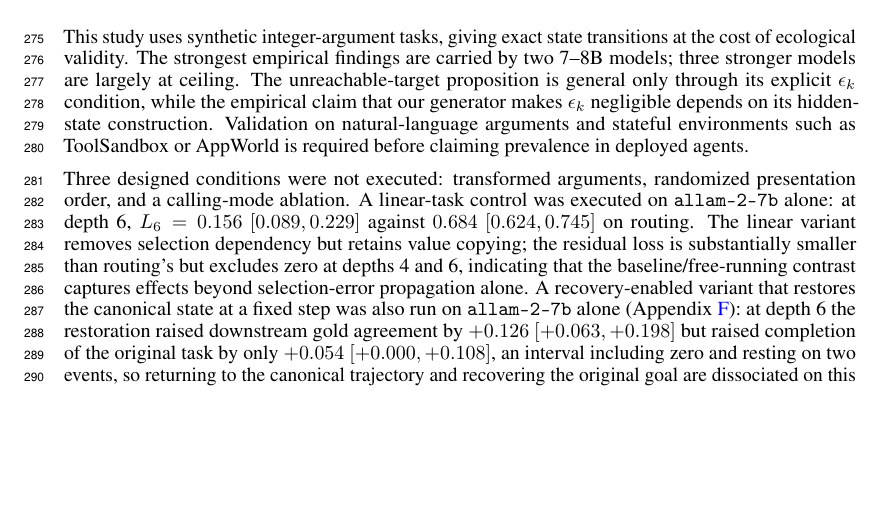
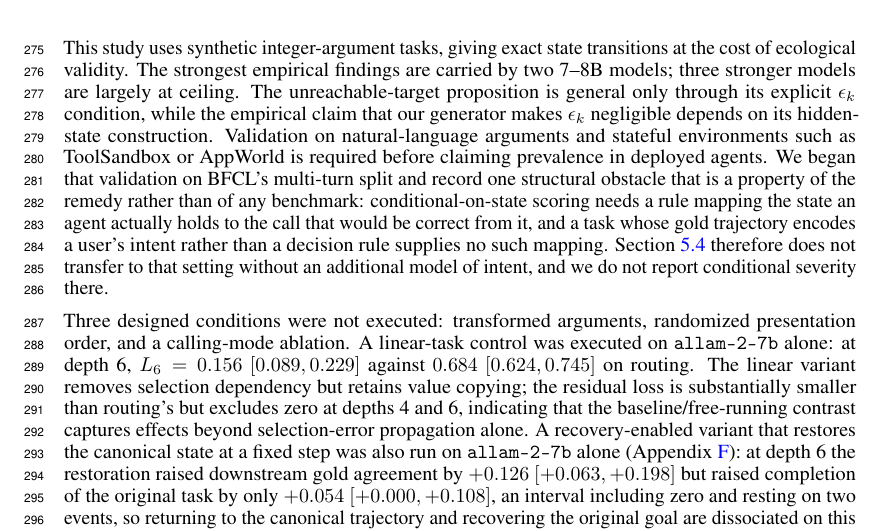
Before and after one commit to subman1246/Tool-use-Reliability, a LaTeX paper (paper/main.tex): part of page 9 of 15, cut so that both start at the same text, the shorter picture padded with empty space. Compiled offline with pdfLaTeX.

Commit message:
Limitations: why the conditional-on-state remedy did not transfer to BFCL
The paper calls for validation on stateful real environments; we attempted it on BFCL
multi-turn and the obstacle is worth stating because it is a property of the REMEDY, not
of the benchmark. Conditional-on-state scoring needs a rule from held state to correct
next call. The synthetic suite has one by construction. A task whose gold encodes a
user's intent has none, and inventing one would manufacture the oracle whose absence is
the point -- so no conditional severity is reported there.

Claims no BFCL numbers. The pilot's fixed-gold figures are held back separately: 3 of 3
fresh empty responses classified as answers stranded in the reasoning channel, so p_6 is
partly measuring extraction rather than the model.

Co-Authored-By: Claude Opus 5 <noreply@anthropic.com>

```diff
--- a/paper/main.tex
+++ b/paper/main.tex
@@ -293,7 +293,7 @@ This establishes that the estimation and aggregation pipeline recovers configure
 \section{Limitations and Scope}
 \label{sec:limitations}
 
-This study uses synthetic integer-argument tasks, giving exact state transitions at the cost of ecological validity. The strongest empirical findings are carried by two 7--8B models; three stronger models are largely at ceiling. The unreachable-target proposition is general only through its explicit $\epsilon_k$ condition, while the empirical claim that our generator makes $\epsilon_k$ negligible depends on its hidden-state construction. Validation on natural-language arguments and stateful environments such as ToolSandbox or AppWorld is required before claiming prevalence in deployed agents.
+This study uses synthetic integer-argument tasks, giving exact state transitions at the cost of ecological validity. The strongest empirical findings are carried by two 7--8B models; three stronger models are largely at ceiling. The unreachable-target proposition is general only through its explicit $\epsilon_k$ condition, while the empirical claim that our generator makes $\epsilon_k$ negligible depends on its hidden-state construction. Validation on natural-language arguments and stateful environments such as ToolSandbox or AppWorld is required before claiming prevalence in deployed agents. We began that validation on BFCL's multi-turn split and record one structural obstacle that is a property of the remedy rather than of any benchmark: conditional-on-state scoring needs a rule mapping the state an agent actually holds to the call that would be correct from it, and a task whose gold trajectory encodes a user's intent rather than a decision rule supplies no such mapping. Section~\ref{sec:remedy} therefore does not transfer to that setting without an additional model of intent, and we do not report conditional severity there.
 
 Three designed conditions were not executed: transformed arguments, randomized presentation order, and a calling-mode ablation. A linear-task control was executed on \texttt{allam-2-7b} alone: at depth 6, $L_6=0.156$ $[0.089,0.229]$ against $0.684$ $[0.624,0.745]$ on routing. The linear variant removes selection dependency but retains value copying; the residual loss is substantially smaller than routing's but excludes zero at depths 4 and 6, indicating that the baseline/free-running contrast captures effects beyond selection-error propagation alone. A recovery-enabled variant that restores the canonical state at a fixed step was also run on \texttt{allam-2-7b} alone (Appendix~\ref{app:repair}): at depth 6 the restoration raised downstream gold agreement by $+0.126$ $[+0.063,+0.198]$ but raised completion of the original task by only $+0.054$ $[+0.000,+0.108]$, an interval including zero and resting on two events, so returning to the canonical trajectory and recovering the original goal are dissociated on this measure even though only the first difference is supported at this sample size. These are material threats, not cosmetic extensions. In particular, \texttt{allam-2-7b}'s anti-correlation may depend on the parity/order presentation, and copy arguments do not test semantic argument construction. Three of the five original models (\texttt{llama-3.1-8b-instant}, \texttt{llama-3.3-70b-versatile}, \texttt{qwen3.6-27b}) were retired from the hosting provider during this study, preventing new ablation conditions from being compared against their primary-arm baselines. Counting the earlier undocumented TPD caps (Section~\ref{sec:data}), this is the fourth distinct instance of unannounced infrastructure instability encountered in this study. A local-quantized replication of \texttt{llama-3.1-8b} was accordingly tested for equivalence against its frozen provider-hosted arm on matched tasks, under a rule fixed before those data existed: agreement within $0.05$ and an 89\% paired interval containing zero, at every shared depth and in both run modes. It failed in five of ten cells (depths 6 and 8 under teacher forcing; depths 4, 6 and 8 free-running), and the local arm exceeded the frozen arm in all ten cells with the gap widening in depth, indicating a systematic offset rather than sampling variation; pooling the two would have moved $L_6$ from $0.687$ to $0.518$. They are therefore reported as separate conditions and never compared cell-for-cell. The cause cannot be isolated, because that retirement preceded the comparison: quantization and the provider's serving stack are confounded, and no further probe of the frozen arm is possible. The unequal nested sample sizes preclude scale or family comparisons. The reported intervals require the task-level artifact for reproduction; call-level binomial intervals would be invalid because steps within a task are dependent.
 
```
